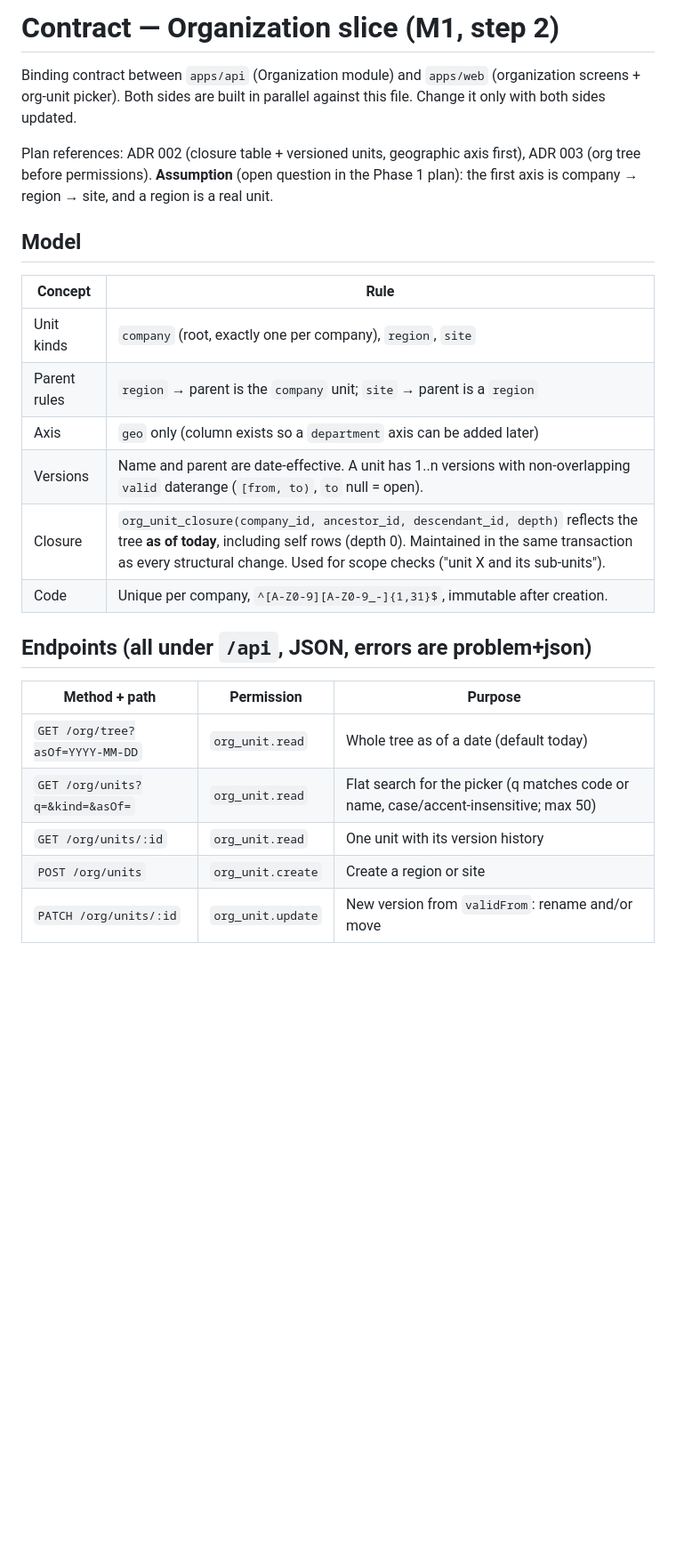
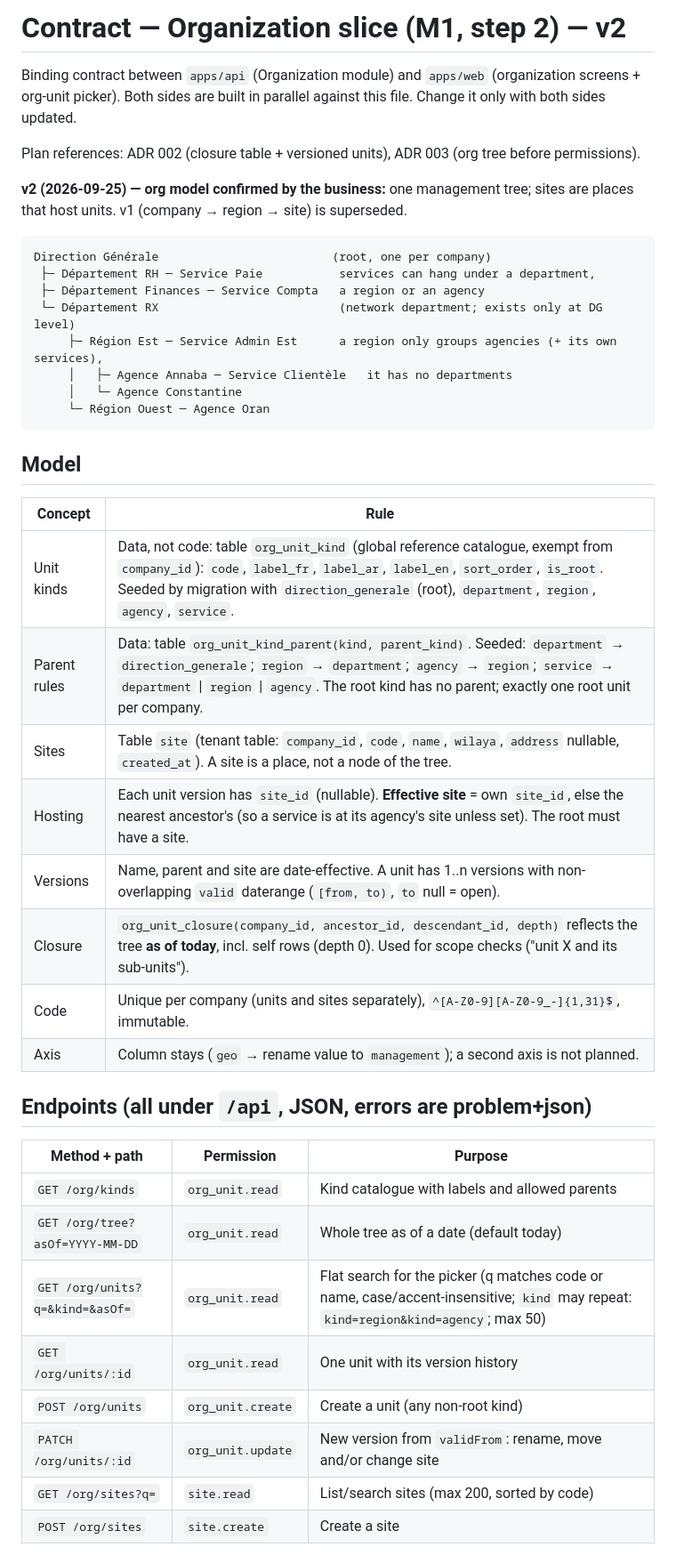
Before and after one commit to badrey77/hrforce-next, a Markdown page: docs/contracts/organization.md, the part around one of its changes. Shown at 89% size. Rendered like a GitHub page; blank space fills up the shorter version.

````diff
--- a/docs/contracts/organization.md
+++ b/docs/contracts/organization.md
@@ -1,29 +1,47 @@
-# Contract — Organization slice (M1, step 2)
+# Contract — Organization slice (M1, step 2) — v2
 
 Binding contract between `apps/api` (Organization module) and `apps/web` (organization screens + org-unit picker).
 Both sides are built in parallel against this file. Change it only with both sides updated.
 
-Plan references: ADR 002 (closure table + versioned units, geographic axis first), ADR 003 (org tree before permissions).
-**Assumption** (open question in the Phase 1 plan): the first axis is company → region → site, and a region is a real unit.
+Plan references: ADR 002 (closure table + versioned units), ADR 003 (org tree before permissions).
+
+**v2 (2026-09-25) — org model confirmed by the business:** one management tree; sites are places that host units.
+v1 (company → region → site) is superseded.
+
+```
+Direction Générale                         (root, one per company)
+ ├─ Département RH ─ Service Paie           services can hang under a department,
+ ├─ Département Finances ─ Service Compta   a region or an agency
+ └─ Département RX                          (network department; exists only at DG level)
+     ├─ Région Est ─ Service Admin Est      a region only groups agencies (+ its own services),
+     │   ├─ Agence Annaba ─ Service Clientèle   it has no departments
+     │   └─ Agence Constantine
+     └─ Région Ouest ─ Agence Oran
+```
 
 ## Model
 
 | Concept | Rule |
 |---|---|
-| Unit kinds | `company` (root, exactly one per company), `region`, `site` |
-| Parent rules | `region` → parent is the `company` unit; `site` → parent is a `region` |
-| Axis | `geo` only (column exists so a `department` axis can be added later) |
-| Versions | Name and parent are date-effective. A unit has 1..n versions with non-overlapping `valid` daterange (`[from, to)`, `to` null = open). |
-| Closure | `org_unit_closure(company_id, ancestor_id, descendant_id, depth)` reflects the tree **as of today**, including self rows (depth 0). Maintained in the same transaction as every structural change. Used for scope checks ("unit X and its sub-units"). |
-| Code | Unique per company, `^[A-Z0-9][A-Z0-9_-]{1,31}$`, immutable after creation. |
+| Unit kinds | Data, not code: table `org_unit_kind` (global reference catalogue, exempt from `company_id`): `code`, `label_fr`, `label_ar`, `label_en`, `sort_order`, `is_root`. Seeded by migration with `direction_generale` (root), `department`, `region`, `agency`, `service`. |
+| Parent rules | Data: table `org_unit_kind_parent(kind, parent_kind)`. Seeded: `department` → `direction_generale`; `region` → `department`; `agency` → `region`; `service` → `department` \| `region` \| `agency`. The root kind has no parent; exactly one root unit per company. |
+| Sites | Table `site` (tenant table: `company_id`, `code`, `name`, `wilaya`, `address` nullable, `created_at`). A site is a place, not a node of the tree. |
+| Hosting | Each unit version has `site_id` (nullable). **Effective site** = own `site_id`, else the nearest ancestor's (so a service is at its agency's site unless set). The root must have a site. |
+| Versions | Name, parent and site are date-effective. A unit has 1..n versions with non-overlapping `valid` daterange (`[from, to)`, `to` null = open). |
+| Closure | `org_unit_closure(company_id, ancestor_id, descendant_id, depth)` reflects the tree **as of today**, incl. self rows (depth 0). Used for scope checks ("unit X and its sub-units"). |
+| Code | Unique per company (units and sites separately), `^[A-Z0-9][A-Z0-9_-]{1,31}$`, immutable. |
+| Axis | Column stays (`geo` → rename value to `management`); a second axis is not planned. |
 
 ## Endpoints (all under `/api`, JSON, errors are problem+json)
 
 | Method + path | Permission | Purpose |
 |---|---|---|
+| `GET /org/kinds` | `org_unit.read` | Kind catalogue with labels and allowed parents |
 | `GET /org/tree?asOf=YYYY-MM-DD` | `org_unit.read` | Whole tree as of a date (default today) |
-| `GET /org/units?q=&kind=&asOf=` | `org_unit.read` | Flat search for the picker (q matches code or name, case/accent-insensitive; max 50) |
+| `GET /org/units?q=&kind=&asOf=` | `org_unit.read` | Flat search for the picker (q matches code or name, case/accent-insensitive; `kind` may repeat: `kind=region&kind=agency`; max 50) |
 | `GET /org/units/:id` | `org_unit.read` | One unit with its version history |
-| `POST /org/units` | `org_unit.create` | Create a region or site |
-| `PATCH /org/units/:id` | `org_unit.update` | New version from `validFrom`: rename and/or move |
+| `POST /org/units` | `org_unit.create` | Create a unit (any non-root kind) |
+| `PATCH /org/units/:id` | `org_unit.update` | New version from `validFrom`: rename, move and/or change site |
+| `GET /org/sites?q=` | `site.read` | List/search sites (max 200, sorted by code) |
+| `POST /org/sites` | `site.create` | Create a site |
 
````
Also changed, not shown: other parts of docs/contracts/organization.md (+44 -24 lines).
